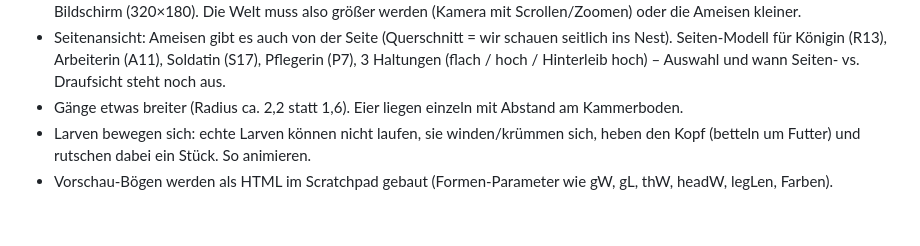
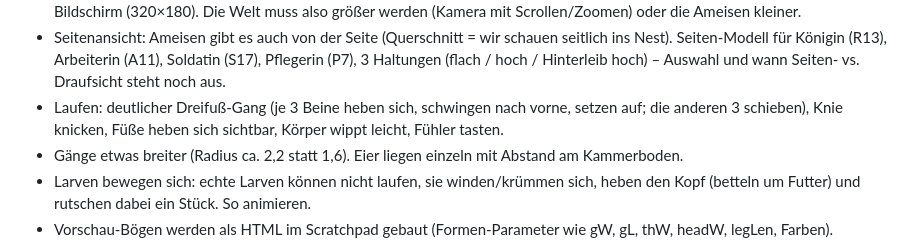
Before and after one commit to Ascii19722/Ameisen-Game-, a Markdown page: CLAUDE.md, the part around the change. GitHub-like rendering; blank space fills up the shorter version.

Commit message:
Design-Notiz: sichtbarer Laufzyklus der Beine
Co-Authored-By: Claude Opus 5.5 <noreply@anthropic.com>
Claude-Session: https://claude.ai/code/session_015rJvRS5AyabDUPM3yg8xty

```diff
--- a/CLAUDE.md
+++ b/CLAUDE.md
@@ -89,6 +89,8 @@ fieldnotes.sim (Details in START.md, Abschnitt "Vorbilder").
 - Seitenansicht: Ameisen gibt es auch von der Seite (Querschnitt = wir schauen seitlich ins Nest).
   Seiten-Modell für Königin (R13), Arbeiterin (A11), Soldatin (S17), Pflegerin (P7), 3 Haltungen
   (flach / hoch / Hinterleib hoch) – Auswahl und wann Seiten- vs. Draufsicht steht noch aus.
+- Laufen: deutlicher Dreifuß-Gang (je 3 Beine heben sich, schwingen nach vorne, setzen auf; die anderen
+  3 schieben), Knie knicken, Füße heben sich sichtbar, Körper wippt leicht, Fühler tasten.
 - Gänge etwas breiter (Radius ca. 2,2 statt 1,6). Eier liegen einzeln mit Abstand am Kammerboden.
 - Larven bewegen sich: echte Larven können nicht laufen, sie winden/krümmen sich, heben den Kopf
   (betteln um Futter) und rutschen dabei ein Stück. So animieren.
```
